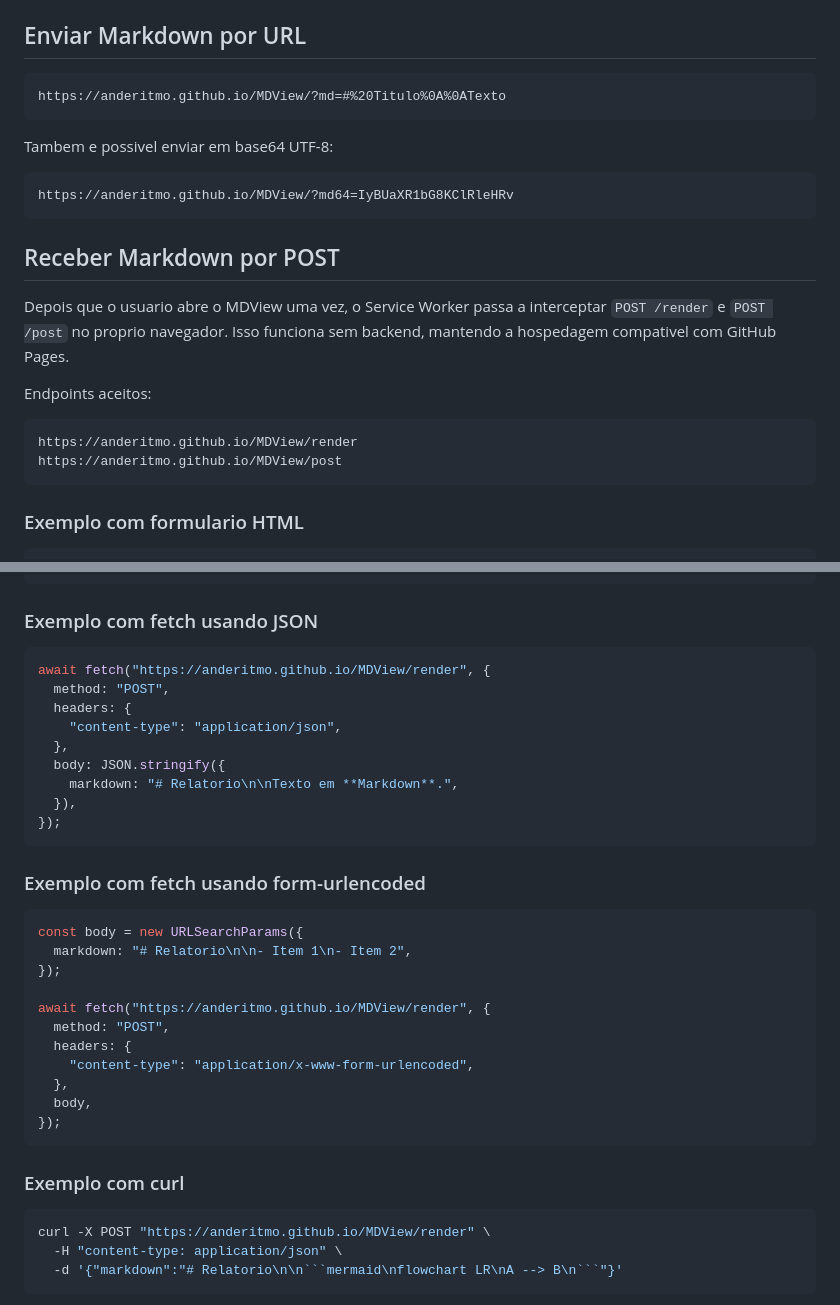
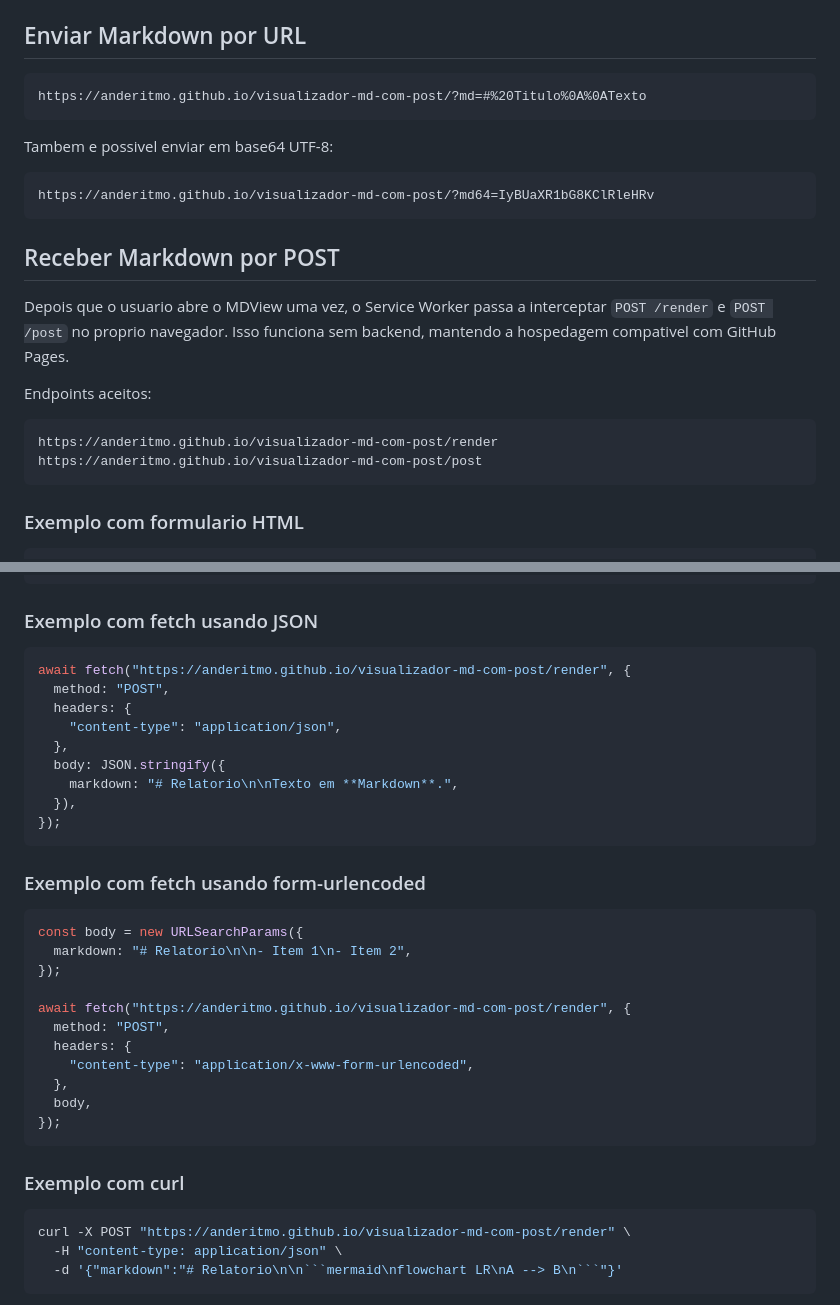
Before and after one commit to anderitmo/visualizador-md-com-post, a Markdown page: README.md, 2 parts joined by grey strips. Drawn GitHub-style.

Commit message:
Update URLs for visualizador-md-com-post

````diff
--- a/README.md
+++ b/README.md
@@ -15,13 +15,13 @@ Abra `index.html` diretamente ou publique estes arquivos no GitHub Pages.
 ## Enviar Markdown por URL
 
 ```text
-https://anderitmo.github.io/MDView/?md=#%20Titulo%0A%0ATexto
+https://anderitmo.github.io/visualizador-md-com-post/?md=#%20Titulo%0A%0ATexto
 ```
 
 Tambem e possivel enviar em base64 UTF-8:
 
 ```text
-https://anderitmo.github.io/MDView/?md64=IyBUaXR1bG8KClRleHRv
+https://anderitmo.github.io/visualizador-md-com-post/?md64=IyBUaXR1bG8KClRleHRv
 ```
 
 ## Receber Markdown por POST
@@ -33,8 +33,8 @@ mantendo a hospedagem compativel com GitHub Pages.
 Endpoints aceitos:
 
 ```text
-https://anderitmo.github.io/MDView/render
-https://anderitmo.github.io/MDView/post
+https://anderitmo.github.io/visualizador-md-com-post/render
+https://anderitmo.github.io/visualizador-md-com-post/post
 ```
 
 ### Exemplo com formulario HTML
@@ -56,7 +56,7 @@ flowchart LR
 ### Exemplo com fetch usando JSON
 
 ```js
-await fetch("https://anderitmo.github.io/MDView/render", {
+await fetch("https://anderitmo.github.io/visualizador-md-com-post/render", {
   method: "POST",
   headers: {
     "content-type": "application/json",
@@ -74,7 +74,7 @@ const body = new URLSearchParams({
   markdown: "# Relatorio\n\n- Item 1\n- Item 2",
 });
 
-await fetch("https://anderitmo.github.io/MDView/render", {
+await fetch("https://anderitmo.github.io/visualizador-md-com-post/render", {
   method: "POST",
   headers: {
     "content-type": "application/x-www-form-urlencoded",
@@ -86,7 +86,7 @@ await fetch("https://anderitmo.github.io/MDView/render", {
 ### Exemplo com curl
 
 ```bash
-curl -X POST "https://anderitmo.github.io/MDView/render" \
+curl -X POST "https://anderitmo.github.io/visualizador-md-com-post/render" \
   -H "content-type: application/json" \
   -d '{"markdown":"# Relatorio\n\n```mermaid\nflowchart LR\nA --> B\n```"}'
 ```
````
Also changed, not shown: other parts of README.md (+2 -2 lines).
